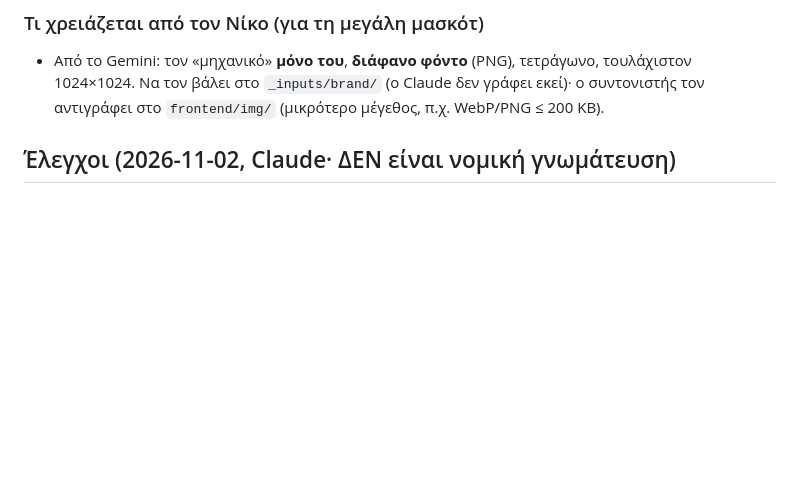
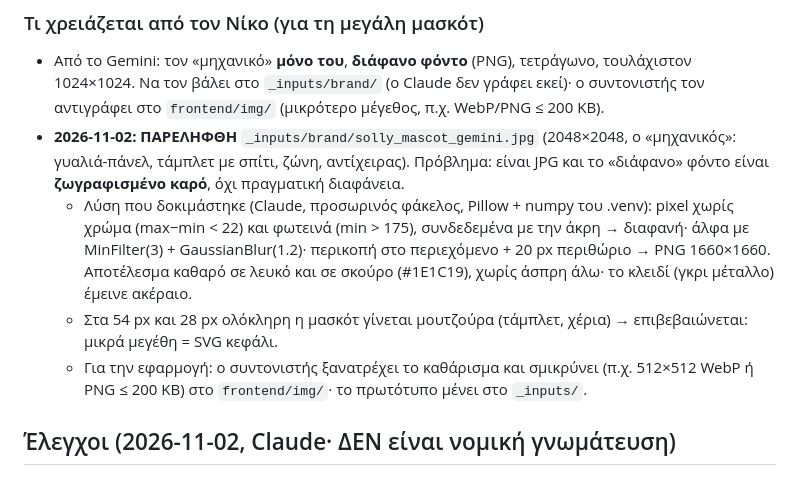
Before and after one commit to npapadig/pv-designer, a Markdown page: docs/streams/brand.md, the part around the change. Rendered like a GitHub page; blank space fills up the shorter version.

Commit message:
docs: brand - Gemini mascot received, background cleanup notes
Co-Authored-By: Claude Opus 5.5 <noreply@anthropic.com>

```diff
--- a/docs/streams/brand.md
+++ b/docs/streams/brand.md
@@ -37,6 +37,10 @@
 
 ### Τι χρειάζεται από τον Νίκο (για τη μεγάλη μασκότ)
 - Από το Gemini: τον «μηχανικό» **μόνο του**, **διάφανο φόντο** (PNG), τετράγωνο, τουλάχιστον 1024×1024. Να τον βάλει στο `_inputs/brand/` (ο Claude δεν γράφει εκεί)· ο συντονιστής τον αντιγράφει στο `frontend/img/` (μικρότερο μέγεθος, π.χ. WebP/PNG ≤ 200 KB).
+- **2026-11-02: ΠΑΡΕΛΗΦΘΗ** `_inputs/brand/solly_mascot_gemini.jpg` (2048×2048, ο «μηχανικός»: γυαλιά-πάνελ, τάμπλετ με σπίτι, ζώνη, αντίχειρας). Πρόβλημα: είναι JPG και το «διάφανο» φόντο είναι **ζωγραφισμένο καρό**, όχι πραγματική διαφάνεια.
+  - Λύση που δοκιμάστηκε (Claude, προσωρινός φάκελος, Pillow + numpy του .venv): pixel χωρίς χρώμα (max−min < 22) και φωτεινά (min > 175), συνδεδεμένα με την άκρη → διαφανή· άλφα με MinFilter(3) + GaussianBlur(1.2)· περικοπή στο περιεχόμενο + 20 px περιθώριο → PNG 1660×1660. Αποτέλεσμα καθαρό σε λευκό και σε σκούρο (#1E1C19), χωρίς άσπρη άλω· το κλειδί (γκρι μέταλλο) έμεινε ακέραιο.
+  - Στα 54 px και 28 px ολόκληρη η μασκότ γίνεται μουτζούρα (τάμπλετ, χέρια) → επιβεβαιώνεται: μικρά μεγέθη = SVG κεφάλι.
+  - Για την εφαρμογή: ο συντονιστής ξανατρέχει το καθάρισμα και σμικρύνει (π.χ. 512×512 WebP ή PNG ≤ 200 KB) στο `frontend/img/`· το πρωτότυπο μένει στο `_inputs/`.
 
 ## Έλεγχοι (2026-11-02, Claude· ΔΕΝ είναι νομική γνωμάτευση)
 
```
